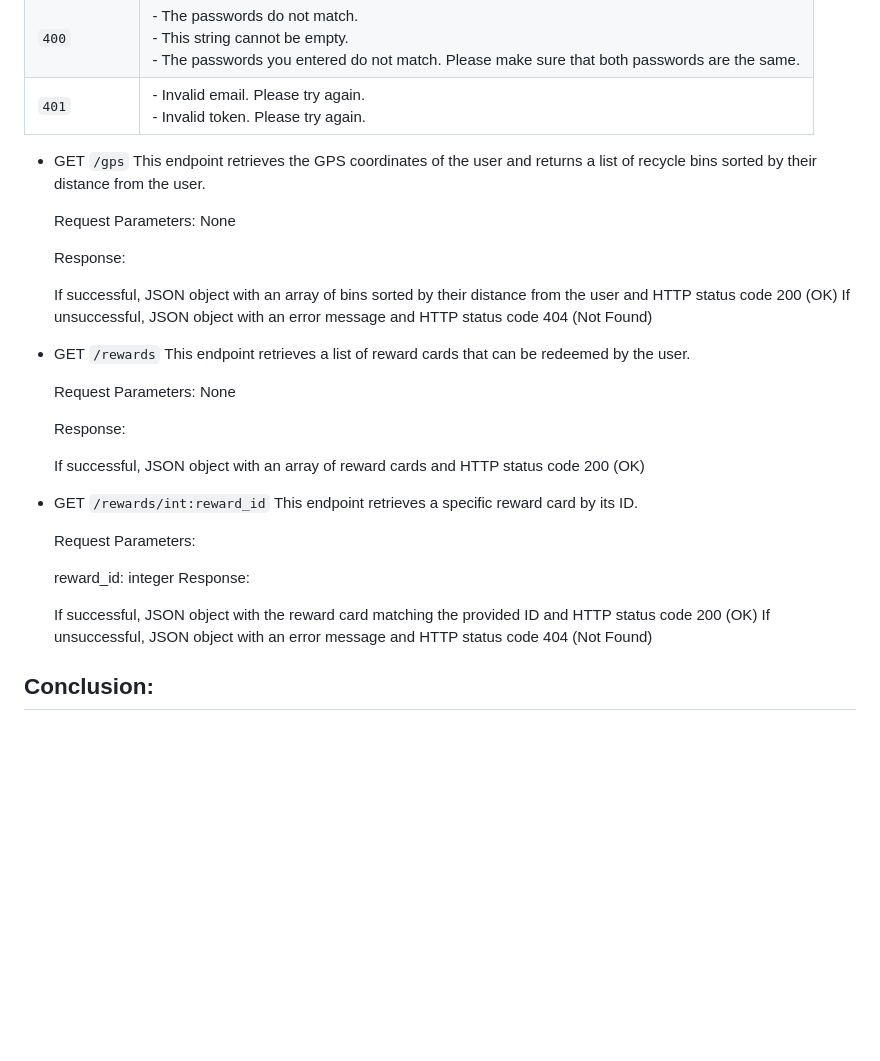
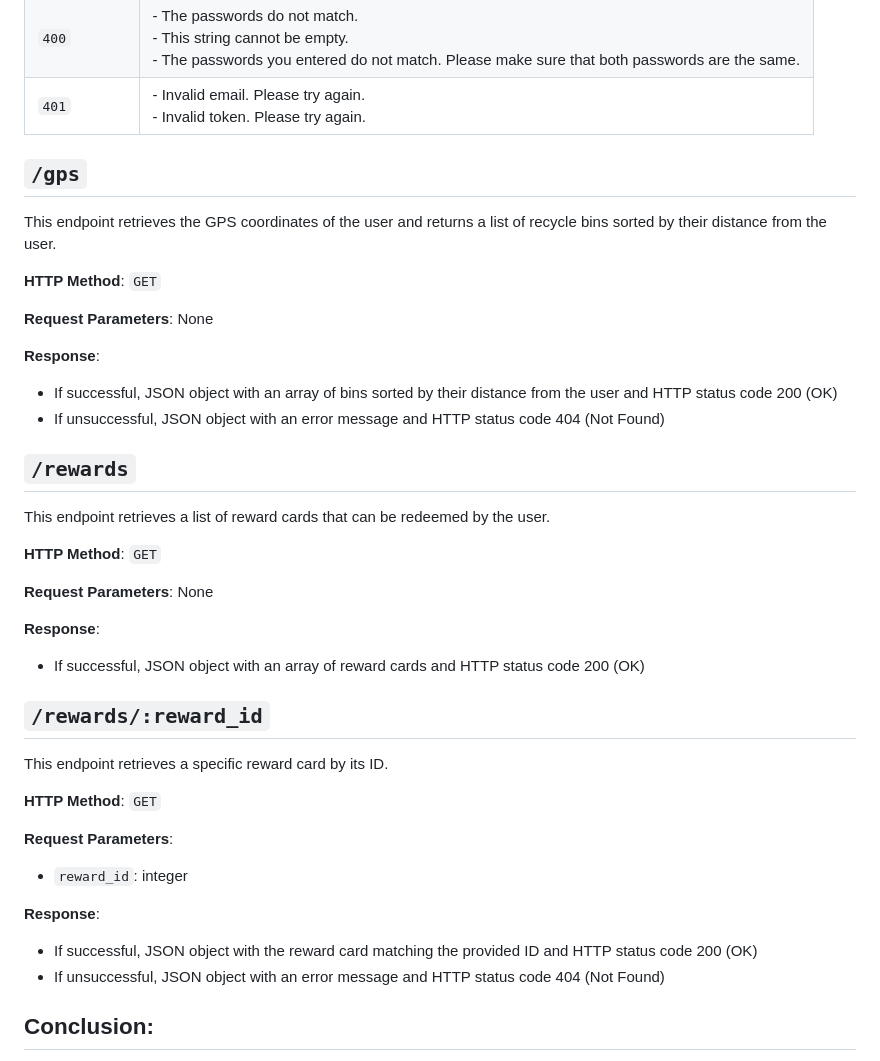
Before and after one commit to Damieee/Recyclo-Backend-_-Flask, a Markdown page: Documentation.md, the part around the change. Rendered like a GitHub page; blank space fills up the shorter version.

Commit message:
Fix: foramt documentation

```diff
--- a/Documentation.md
+++ b/Documentation.md
@@ -113,36 +113,45 @@ This endpoint allows users to reset their password by providing their email, tok
 | `400`           | - The passwords do not match.<br/>- This string cannot be empty.<br/>- The passwords you entered do not match. Please make sure that both passwords are the same. |
 | `401`           | - Invalid email. Please try again.<br/>- Invalid token. Please try again. |
 
+## `/gps`
 
-- GET `/gps`
-    This endpoint retrieves the GPS coordinates of the user and returns a list of recycle bins sorted by their distance from the user.
+This endpoint retrieves the GPS coordinates of the user and returns a list of recycle bins sorted by their distance from the user.
 
-    Request Parameters: None
+**HTTP Method**: `GET`
 
-    Response:
+**Request Parameters**: None
 
-    If successful, JSON object with an array of bins sorted by their distance from the user and HTTP status code 200 (OK)
-    If unsuccessful, JSON object with an error message and HTTP status code 404 (Not Found)
+**Response**:
 
-- GET `/rewards`
-    This endpoint retrieves a list of reward cards that can be redeemed by the user.
+- If successful, JSON object with an array of bins sorted by their distance from the user and HTTP status code 200 (OK)
+- If unsuccessful, JSON object with an error message and HTTP status code 404 (Not Found)
 
-    Request Parameters: None
+## `/rewards`
 
-    Response:
+This endpoint retrieves a list of reward cards that can be redeemed by the user.
 
-    If successful, JSON object with an array of reward cards and HTTP status code 200 (OK)
+**HTTP Method**: `GET`
 
-- GET `/rewards/int:reward_id`
-    This endpoint retrieves a specific reward card by its ID.
+**Request Parameters**: None
 
-    Request Parameters:
+**Response**:
 
-    reward_id: integer
-    Response:
+- If successful, JSON object with an array of reward cards and HTTP status code 200 (OK)
 
-    If successful, JSON object with the reward card matching the provided ID and HTTP status code 200 (OK)
-    If unsuccessful, JSON object with an error message and HTTP status code 404 (Not Found)
+## `/rewards/:reward_id`
+
+This endpoint retrieves a specific reward card by its ID.
+
+**HTTP Method**: `GET`
+
+**Request Parameters**:
+
+- `reward_id`: integer
+
+**Response**:
+
+- If successful, JSON object with the reward card matching the provided ID and HTTP status code 200 (OK)
+- If unsuccessful, JSON object with an error message and HTTP status code 404 (Not Found)
 
 ## Conclusion:
 
```
